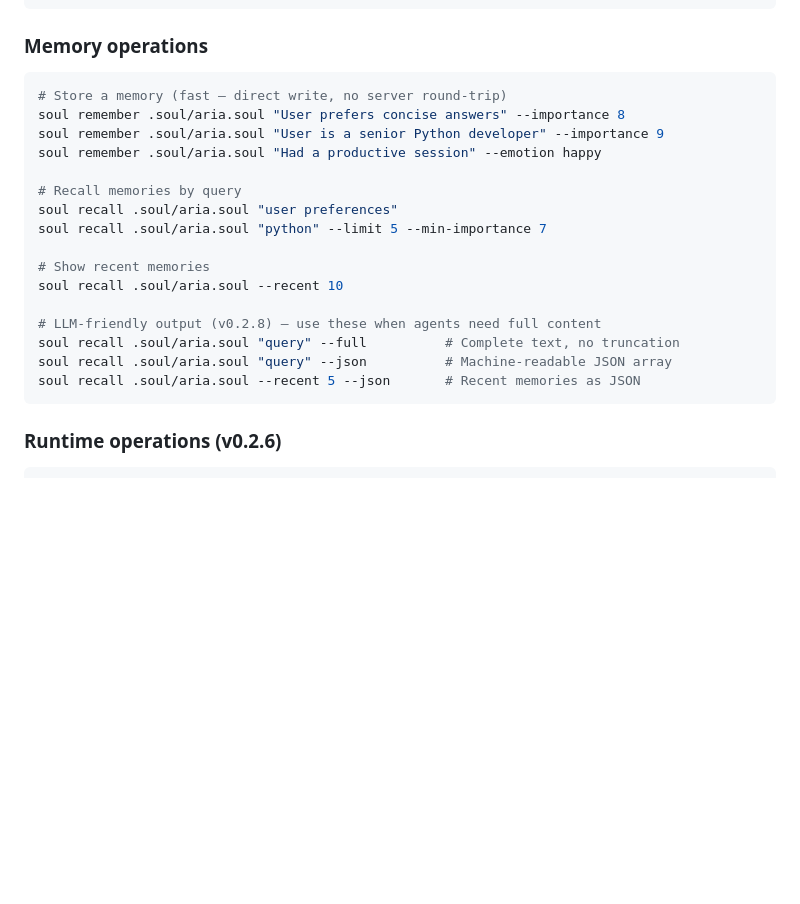
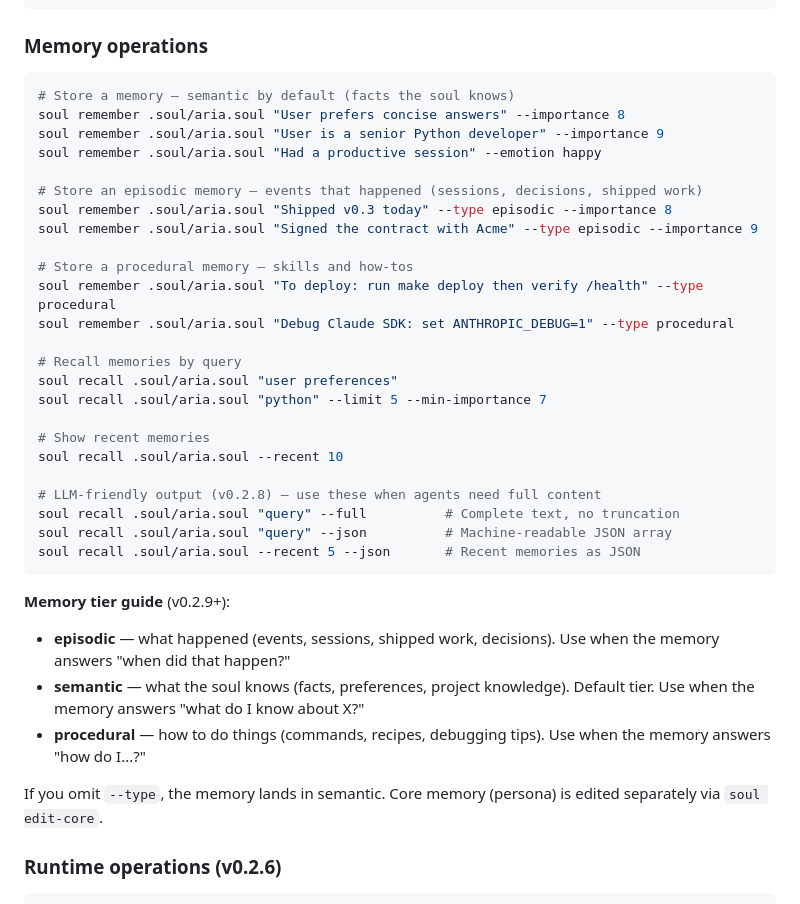
Before and after one commit to AnshulPatil2005/soul-protocol, a Markdown page: skills/soul-protocol/SKILL.md, the part around the change. GitHub-like rendering; blank space fills up the shorter version.

````diff
--- a/skills/soul-protocol/SKILL.md
+++ b/skills/soul-protocol/SKILL.md
@@ -58,10 +58,18 @@ soul list
 ### Memory operations
 
 ```bash
-# Store a memory (fast — direct write, no server round-trip)
+# Store a memory — semantic by default (facts the soul knows)
 soul remember .soul/aria.soul "User prefers concise answers" --importance 8
 soul remember .soul/aria.soul "User is a senior Python developer" --importance 9
 soul remember .soul/aria.soul "Had a productive session" --emotion happy
+
+# Store an episodic memory — events that happened (sessions, decisions, shipped work)
+soul remember .soul/aria.soul "Shipped v0.3 today" --type episodic --importance 8
+soul remember .soul/aria.soul "Signed the contract with Acme" --type episodic --importance 9
+
+# Store a procedural memory — skills and how-tos
+soul remember .soul/aria.soul "To deploy: run make deploy then verify /health" --type procedural
+soul remember .soul/aria.soul "Debug Claude SDK: set ANTHROPIC_DEBUG=1" --type procedural
 
 # Recall memories by query
 soul recall .soul/aria.soul "user preferences"
@@ -75,6 +83,13 @@ soul recall .soul/aria.soul "query" --full          # Complete text, no truncati
 soul recall .soul/aria.soul "query" --json          # Machine-readable JSON array
 soul recall .soul/aria.soul --recent 5 --json       # Recent memories as JSON
 ```
+
+**Memory tier guide** (v0.2.9+):
+- **episodic** — what happened (events, sessions, shipped work, decisions). Use when the memory answers "when did that happen?"
+- **semantic** — what the soul knows (facts, preferences, project knowledge). Default tier. Use when the memory answers "what do I know about X?"
+- **procedural** — how to do things (commands, recipes, debugging tips). Use when the memory answers "how do I...?"
+
+If you omit `--type`, the memory lands in semantic. Core memory (persona) is edited separately via `soul edit-core`.
 
 ### Runtime operations (v0.2.6)
 
````
Also changed, not shown: docs/cli-reference.md (+84 -0 lines), docs/getting-started.md (+2 -0 lines).
